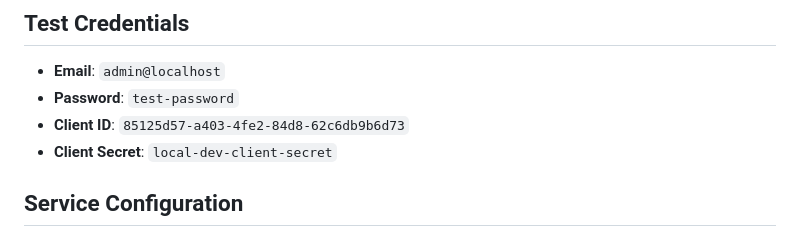
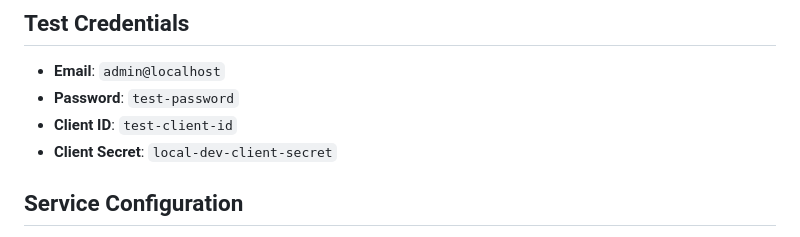
Before and after one commit to Plainscope/oidc-provider, a Markdown page: docs/testing/implementation.md, the part around the change. GitHub-like rendering.

Commit message:
security: replace hardcoded credentials with test values

```diff
--- a/docs/testing/implementation.md
+++ b/docs/testing/implementation.md
@@ -230,7 +230,7 @@ npx playwright show-report
 
 - **Email**: `admin@localhost`
 - **Password**: `test-password`
-- **Client ID**: `85125d57-a403-4fe2-84d8-62c6db9b6d73`
+- **Client ID**: `test-client-id`
 - **Client Secret**: `local-dev-client-secret`
 
 ## Service Configuration
```
